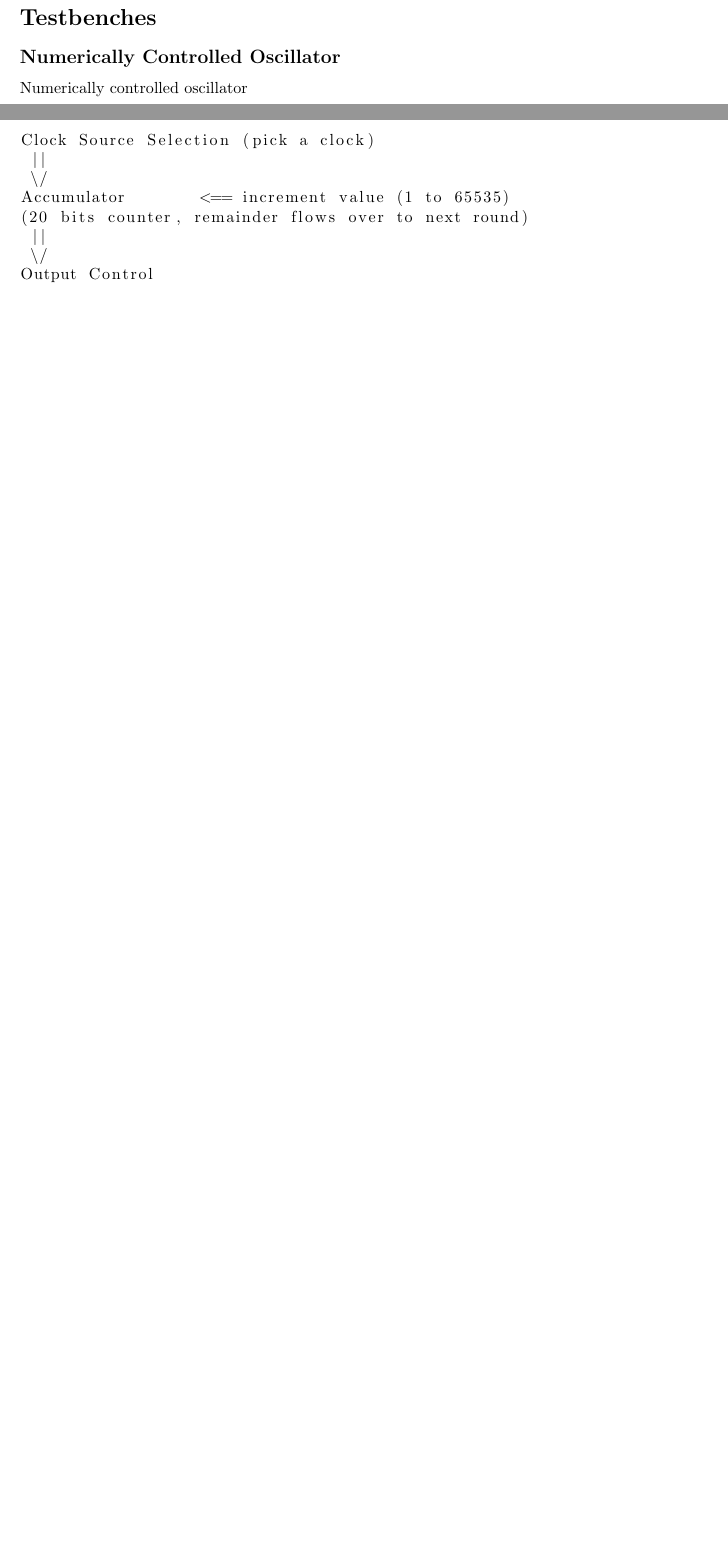
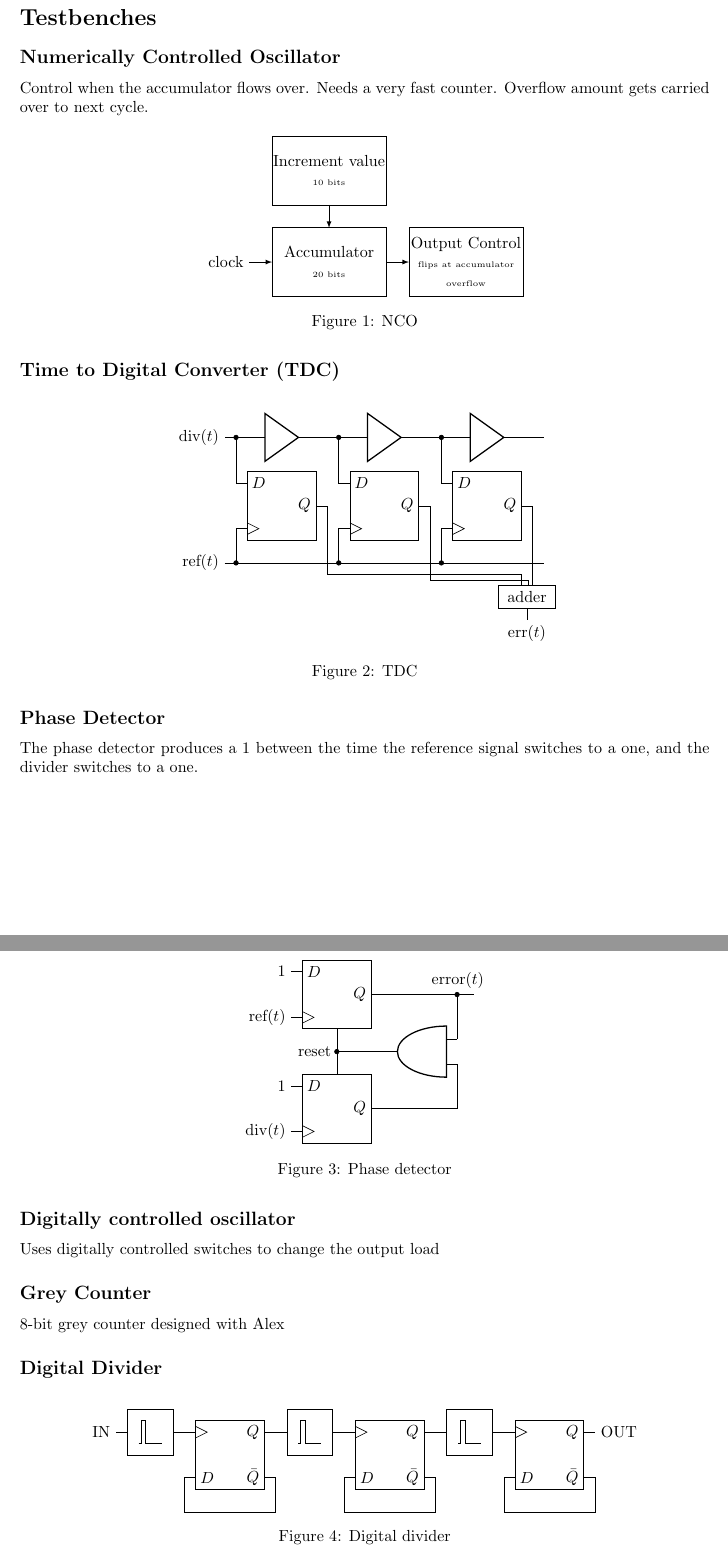
Before and after one commit to kkroep/misc, a LaTeX document (testbenchCollection/testbenches.tex, which reads testbenchCollection/testbenches/DCO.tex, testbenchCollection/testbenches/NCO.tex, testbenchCollection/testbenches/TDC.tex): two parts of pages 1 and 2 of 2 before the commit and two parts of pages 3 and 4 of 5 after it, joined at a grey line, cut so that both start at the same text, the shorter picture padded with empty space. Compiled offline with pdfLaTeX.

Commit message:
a lot of new ideas thought out

```diff
--- /dev/null
+++ b/testbenchCollection/testbenches/DCO.tex
@@ -0,0 +1,2 @@
+\subsection*{Digitally controlled oscillator}
+Uses digitally controlled switches to change the output load
--- a/testbenchCollection/testbenches/NCO.tex
+++ b/testbenchCollection/testbenches/NCO.tex
@@ -1,13 +1,21 @@
 \subsection*{Numerically Controlled Oscillator}
-Numerically controlled oscillator
+Control when the accumulator flows over. Needs a very fast counter. Overflow amount gets carried over to next cycle.
 
-\begin{lstlisting}
-Clock Source Selection (pick a clock)
- ||
- \/
-Accumulator        <== increment value (1 to 65535)
-(20 bits counter, remainder flows over to next round)
- ||
- \/
-Output Control
-\end{lstlisting}
+\begin{figure}[H]
+\centering
+\tikzstyle{dot} = [draw,shape=circle,fill=black, scale =.3]
+\begin{tikzpicture}
+
+
+\draw  (0,3) rectangle (2.5,1.5) node[pos=.5, align=center]{Increment value\\\tiny{10 bits}};
+\draw  (0,1) rectangle (2.5,-0.5) node[pos=.5, align=center]{Accumulator\\\tiny{20 bits}};
+\draw  (3,1) rectangle (5.5,-0.5) node[pos=.5, align=center]{Output Control\\\tiny{flips at accumulator}\\\tiny{overflow}};
+
+\draw [>=latex, ->](2.5,0.25) -- (3,0.25);
+\draw [>=latex, ->](-0.5,0.25) -- (0,0.25);
+\draw [>=latex, ->](1.25,1.5) -- (1.25,1);
+\node [anchor=east] at (-0.5,0.25) {clock};
+\end{tikzpicture}
+\caption{NCO}
+\label{tkz:NCO}
+\end{figure}
--- /dev/null
+++ b/testbenchCollection/testbenches/TDC.tex
@@ -0,0 +1,69 @@
+\subsection*{Time to Digital Converter (TDC)}
+
+
+\begin{figure}[H]
+\centering
+\tikzstyle{dot} = [draw,shape=circle,fill=black, scale =.3]
+\begin{tikzpicture}
+
+% DFF Block
+\draw  (-1.5,1) rectangle (0,-0.5);
+\draw (-1.5,-0.125) to (-1.25,-0.25) to (-1.5,-0.375);
+\node at (-1.25,0.75) {$D$};
+\node at (-0.25,0.25) {$Q$};
+
+% DFF Block
+\draw  (0.75,1) rectangle (2.25,-0.5);
+\draw (0.75,-0.125) to (1,-0.25) to (0.75,-0.375);
+\node at (1,0.75) {$D$};
+\node at (2,0.25) {$Q$};
+
+% DFF Block
+\draw  (3,1) rectangle (4.5,-0.5);
+\draw (3,-0.125) to (3.25,-0.25) to (3,-0.375);
+\node at (3.25,0.75) {$D$};
+\node at (4.25,0.25) {$Q$};
+
+% buffer gate
+\draw (0,0) node [buffer, scale=.75] (buf1) at (-0.75,1.75) {};
+\draw (buf1.in) -- (-2,1.75);
+\draw (-1.75,1.75)|-(-1.5,0.75);
+\node [dot] at (-1.75,1.75) {};
+
+% buffer gate
+\draw (0,0) node [buffer, scale=.75] (buf2) at (1.5,1.75) {};
+\draw (buf2.in) -- (buf1.out);
+\draw (0.5,1.75)|-(0.75,0.75);
+\node [dot] at (0.5,1.75) {};
+
+% buffer gate
+\draw (0,0) node [buffer, scale=.75] (buf3) at (3.75,1.75) {};
+\draw (buf3.in) -- (buf2.out);
+\draw (buf3.out) -- (5,1.75);
+\draw (2.75,1.75)|-(3,0.75);
+\node [dot] at (2.75,1.75) {};
+
+%ref(t)
+\draw (-2,-1) -- (5,-1);
+\draw (-1.75,-1)|-(-1.5,-0.25);
+\node [dot] at (-1.75,-1) {};
+\draw (0.5,-1)|-(0.75,-0.25);
+\node [dot] at (0.5,-1) {};
+\draw (2.75,-1)|-(3,-0.25);
+\node [dot] at (2.75,-1) {};
+
+%error
+\draw (0,0.25) -| (0.25,-1.25) -| (4.5,-1.5);
+\draw (2.25,0.25) -| (2.5,-1.375) -| (4.65,-1.5);
+\draw (4.5,0.25) -| (4.75,-1.5);
+\draw  (4,-1.5) rectangle (5.25,-2) node[pos=.5]{adder};
+\draw (4.625,-2) -- (4.625,-2.25);
+
+% labels
+\node [anchor=east] at (-2,1.75) {div$(t)$};
+\node [anchor=east] at (-2,-1) {ref$(t)$};
+\node [anchor=north] at (4.625,-2.25) {err$(t)$};
+\end{tikzpicture}
+\caption{TDC}
+\label{tkz:TDC}
+\end{figure}
--- /dev/null
+++ b/testbenchCollection/testbenches/digitalDivider.tex
@@ -0,0 +1,68 @@
+\subsection*{Digital Divider}
+
+
+\begin{figure}[H]
+\centering
+\tikzstyle{dot} = [draw,shape=circle,fill=black, scale =.3]
+\begin{tikzpicture}
+%%% entire block
+% DFF Block
+\draw  (-1.5,1) rectangle (0,-0.5);
+\draw (-1.5,0.875) to (-1.25,0.75) to (-1.5,0.625);
+\node at (-1.25,-0.25) {$D$};
+\node at (-0.25,0.75) {$Q$};
+\node at (-0.25,-0.25) {$\bar{Q}$};
+
+% connections
+\draw (0,-0.25) -| (0.25,-1) -- (-1.75,-1) |- (-1.5,-0.25);
+\draw (-1.5,0.75) -- (-2,0.75);
+\draw (-3,0.75) -- (-3.25,0.75);
+
+% pulse generator
+\draw (-2.75,0.5) -| (-2.7,1) -| (-2.6,0.5) -- (-2.25,0.5);
+\draw  (-3,1.25) rectangle (-2,0.25);
+
+%%% entire block
+% DFF Block
+\draw  (2,1) rectangle (3.5,-0.5);
+\draw (2,0.875) to (2.25,0.75) to (2,0.625);
+\node at (2.25,-0.25) {$D$};
+\node at (3.25,0.75) {$Q$};
+\node at (3.25,-0.25) {$\bar{Q}$};
+
+% connections
+\draw (3.5,-0.25) -| (3.75,-1) -- (1.75,-1) |- (2,-0.25);
+\draw (2,0.75) -- (1.5,0.75);
+\draw (0.5,0.75) -- (0,0.75);
+
+% pulse generator
+\draw (0.75,0.5) -| (0.8,1) -| (0.9,0.5) -- (1.25,0.5);
+\draw  (0.5,1.25) rectangle (1.5,0.25);
+
+%%% entire block
+% DFF Block
+\draw  (5.5,1) rectangle (7,-0.5);
+\draw (5.5,0.875) to (5.75,0.75) to (5.5,0.625);
+\node at (5.75,-0.25) {$D$};
+\node at (6.75,0.75) {$Q$};
+\node at (6.75,-0.25) {$\bar{Q}$};
+
+% connections
+\draw (7,-0.25) -| (7.25,-1) -- (5.25,-1) |- (5.5,-0.25);
+\draw (5.5,0.75) -- (5,0.75);
+\draw (4,0.75) -- (3.5,0.75);
+
+% pulse generator
+\draw (4.25,0.5) -| (4.3,1) -| (4.4,0.5) -- (4.75,0.5);
+\draw  (4,1.25) rectangle (5,0.25);
+
+
+%in and out
+\draw(7,0.75) -- (7.25,0.75);
+\node [anchor=east] at (-3.25,0.75) {IN};
+\node [anchor=west]  at (7.25,0.75) {OUT};
+\end{tikzpicture}
+
+\caption{Digital divider}
+\label{tkz:digitalDivider}
+\end{figure}
--- /dev/null
+++ b/testbenchCollection/testbenches/greyCounter.tex
@@ -0,0 +1,2 @@
+\subsection*{Grey Counter}
+8-bit grey counter designed with Alex
--- /dev/null
+++ b/testbenchCollection/testbenches/phaseDetector.tex
@@ -0,0 +1,52 @@
+\subsection*{Phase Detector}
+The phase detector  produces a 1 between the time the reference signal switches to a one, and the divider switches to a one.
+
+
+\begin{figure}[H]
+\centering
+\tikzstyle{dot} = [draw,shape=circle,fill=black, scale =.3]
+\begin{tikzpicture}
+
+% DFF Block
+\draw  (-1.5,1) rectangle (0,-0.5);
+\draw (-1.5,-0.125) to (-1.25,-0.25) to (-1.5,-0.375);
+\node at (-1.25,0.75) {$D$};
+\node at (-0.25,0.25) {$Q$};
+
+% DFF Block
+\draw  (-1.5,-1.5) rectangle (0,-3);
+\draw (-1.5,-2.625) to (-1.25,-2.75) to (-1.5,-2.875);
+\node at (-1.25,-1.75) {$D$};
+\node at (-0.25,-2.25) {$Q$};
+
+% and gate
+\draw (0,0) node [and port, rotate=180] (and1) at (0.5,-1) {};
+\draw (0,-2.25) -| (and1.in 1);
+\draw (0,.25) -| (and1.in 2);
+
+% reset
+\draw (-0.75,-0.5) |- (and1.out);
+\draw (-0.75, -1) -- (-0.75, -1.5);
+\node [dot] at (-0.75,-1) {};
+\node [anchor=east] at (-0.75,-1) {reset};
+
+% 1's
+\draw(-1.75,0.75) -- (-1.5,0.75);
+\node [anchor=east] at (-1.75,0.75) {$1$};
+\draw(-1.75,-1.75) -- (-1.5,-1.75);
+\node [anchor=east] at (-1.75,-1.75) {$1$};
+
+% signals
+\draw(-1.75,-0.25) -- (-1.5,-0.25);
+\node [anchor=east] at (-1.75,-0.25) {ref$(t)$};
+\draw(-1.75,-2.75) -- (-1.5,-2.75);
+\node [anchor=east] at (-1.75,-2.75) {div$(t)$};
+
+% error
+\draw(1.875,.25) -- (2.25,0.25);
+\node [anchor=south] at (1.9,0.25) {error$(t)$};
+\node[dot] at (1.885,.25) {};
+\end{tikzpicture}
+\caption{Phase detector}
+\label{tkz:phaseDetector}
+\end{figure}
```
Also changed, not shown: paper_sumaries/papers.tex (+2 -0 lines), paper_sumaries/summaries/MBhushan_RingOscillatorBased.tex (added, +4 -0 lines), testbenchCollection/solutions.tex (added, +8 -0 lines), testbenchCollection/testbenches.tex (+8 -1 lines), testbenchCollection/testbenches/MUX.tex (added, +97 -0 lines), testbenchCollection/testbenches.pdf.
